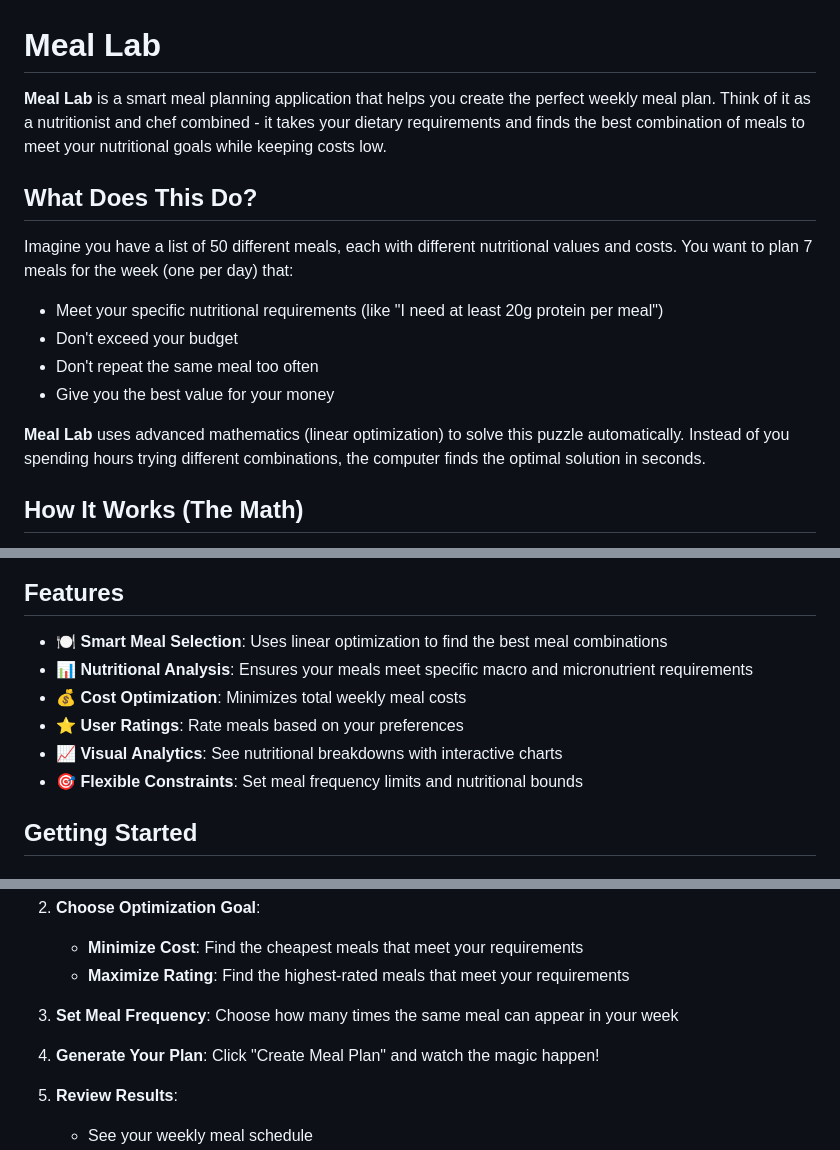
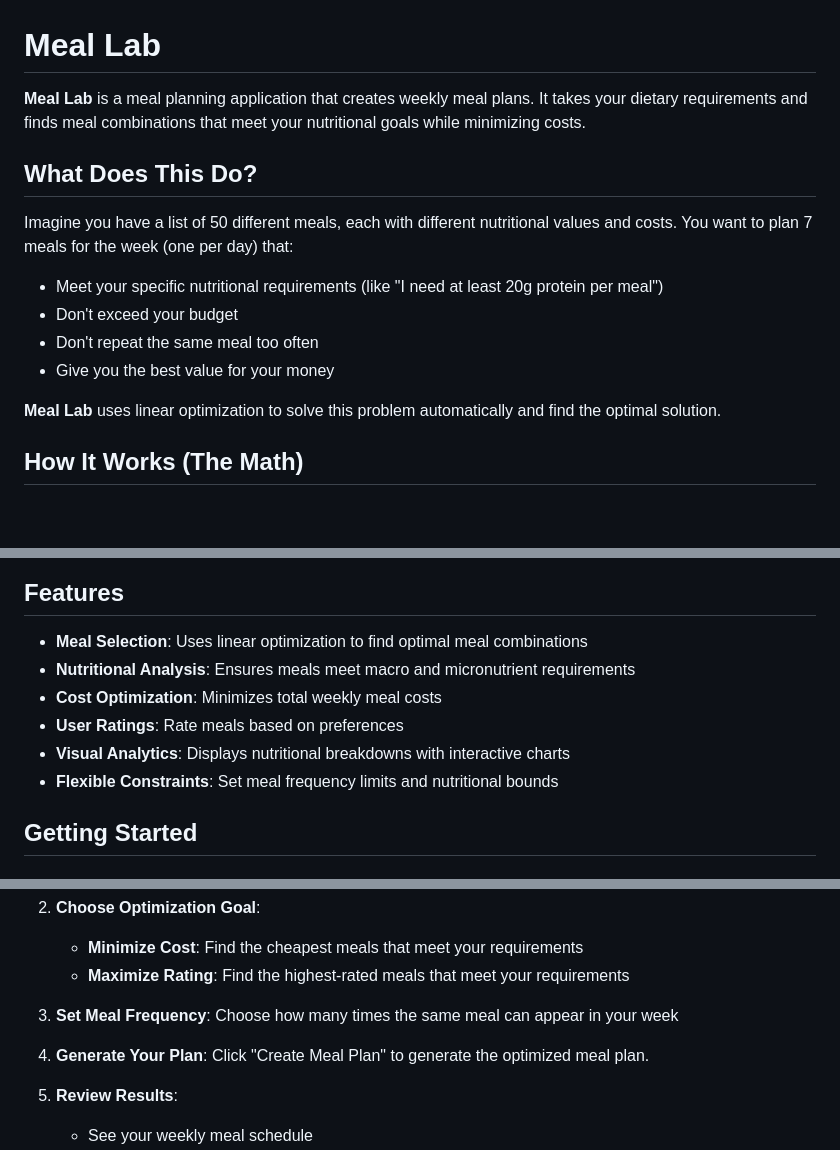
Before and after one commit to kuangxu/meal-lab, a Markdown page: README.md, 3 parts joined by grey strips. Rendered like a GitHub page; blank space fills up the shorter version.

Commit message:
Remove emojis and simplify explanations in README

```diff
--- a/README.md
+++ b/README.md
@@ -1,6 +1,6 @@
 # Meal Lab
 
-**Meal Lab** is a smart meal planning application that helps you create the perfect weekly meal plan. Think of it as a nutritionist and chef combined - it takes your dietary requirements and finds the best combination of meals to meet your nutritional goals while keeping costs low.
+**Meal Lab** is a meal planning application that creates weekly meal plans. It takes your dietary requirements and finds meal combinations that meet your nutritional goals while minimizing costs.
 
 ## What Does This Do?
 
@@ -10,7 +10,7 @@ Imagine you have a list of 50 different meals, each with different nutritional v
 - Don't repeat the same meal too often
 - Give you the best value for your money
 
-**Meal Lab** uses advanced mathematics (linear optimization) to solve this puzzle automatically. Instead of you spending hours trying different combinations, the computer finds the optimal solution in seconds.
+**Meal Lab** uses linear optimization to solve this problem automatically and find the optimal solution.
 
 ## How It Works (The Math)
 
@@ -51,12 +51,12 @@ $$x_{i,j} \in \{0,1\} \quad \forall i,j$$
 
 ## Features
 
-- 🍽️ **Smart Meal Selection**: Uses linear optimization to find the best meal combinations
-- 📊 **Nutritional Analysis**: Ensures your meals meet specific macro and micronutrient requirements
-- 💰 **Cost Optimization**: Minimizes total weekly meal costs
-- ⭐ **User Ratings**: Rate meals based on your preferences
-- 📈 **Visual Analytics**: See nutritional breakdowns with interactive charts
-- 🎯 **Flexible Constraints**: Set meal frequency limits and nutritional bounds
+- **Meal Selection**: Uses linear optimization to find optimal meal combinations
+- **Nutritional Analysis**: Ensures meals meet macro and micronutrient requirements
+- **Cost Optimization**: Minimizes total weekly meal costs
+- **User Ratings**: Rate meals based on preferences
+- **Visual Analytics**: Displays nutritional breakdowns with interactive charts
+- **Flexible Constraints**: Set meal frequency limits and nutritional bounds
 
 ## Getting Started
 
@@ -125,7 +125,7 @@ Here's an example of a meal plan generated by Meal Lab:
 
 3. **Set Meal Frequency**: Choose how many times the same meal can appear in your week
 
-4. **Generate Your Plan**: Click "Create Meal Plan" and watch the magic happen!
+4. **Generate Your Plan**: Click "Create Meal Plan" to generate the optimized meal plan.
 
 5. **Review Results**:
    - See your weekly meal schedule
```
Also changed, not shown: other parts of README.md (+1 -1 lines).
